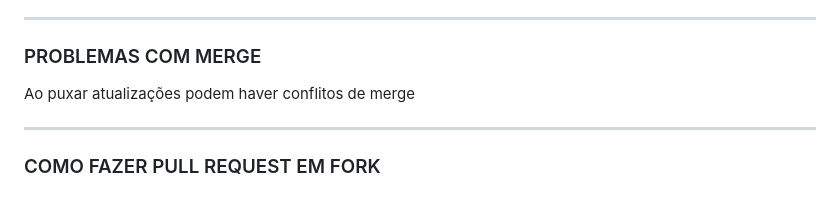
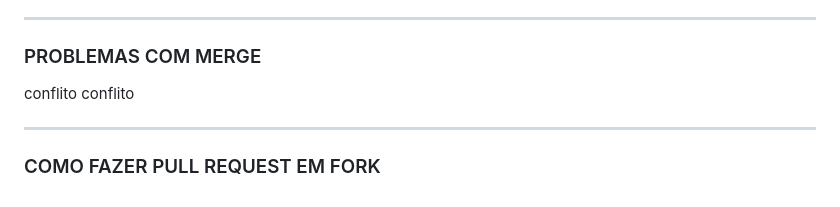
Before and after one commit to minasprogramam/cmp25-introducao-programacao-vc-II, a Markdown page: README.md, the part around the change. GitHub-like rendering.

Commit message:
commit pre merge

```diff
--- a/README.md
+++ b/README.md
@@ -95,7 +95,7 @@ No terminal: **git pull origin** ou **git pull origin nome-da-branch-externa**
 
 ### PROBLEMAS COM MERGE
 
-Ao puxar atualizações podem haver conflitos de merge
+conflito conflito
 
 ---
 
```
